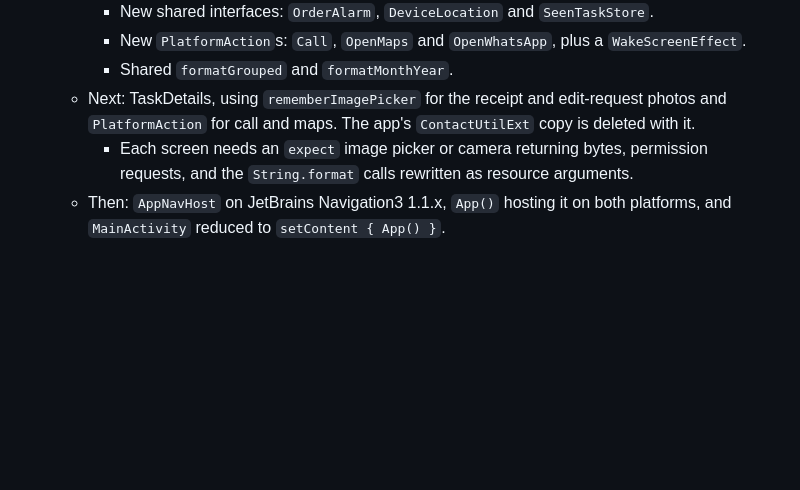
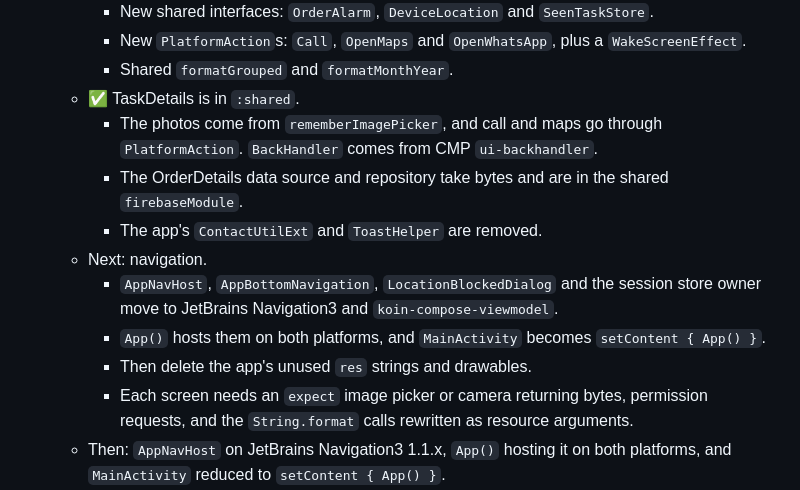
Before and after one commit to OvastaApp/Ovasta-Logistics-App, a Markdown page: docs/KMP_MIGRATION_PLAN.md, the part around the change. GitHub-like rendering; blank space fills up the shorter version.

Commit message:
docs(kmp): record TaskDetails progress in Phase 4
Co-Authored-By: Claude Opus 5.5 <noreply@anthropic.com>

```diff
--- a/docs/KMP_MIGRATION_PLAN.md
+++ b/docs/KMP_MIGRATION_PLAN.md
@@ -90,7 +90,14 @@ Library choices:
      - New shared interfaces: `OrderAlarm`, `DeviceLocation` and `SeenTaskStore`.
      - New `PlatformAction`s: `Call`, `OpenMaps` and `OpenWhatsApp`, plus a `WakeScreenEffect`.
      - Shared `formatGrouped` and `formatMonthYear`.
-   - Next: TaskDetails, using `rememberImagePicker` for the receipt and edit-request photos and `PlatformAction` for call and maps. The app's `ContactUtilExt` copy is deleted with it.
+   - ✅ TaskDetails is in `:shared`.
+     - The photos come from `rememberImagePicker`, and call and maps go through `PlatformAction`. `BackHandler` comes from CMP `ui-backhandler`.
+     - The OrderDetails data source and repository take bytes and are in the shared `firebaseModule`.
+     - The app's `ContactUtilExt` and `ToastHelper` are removed.
+   - Next: navigation.
+     - `AppNavHost`, `AppBottomNavigation`, `LocationBlockedDialog` and the session store owner move to JetBrains Navigation3 and `koin-compose-viewmodel`.
+     - `App()` hosts them on both platforms, and `MainActivity` becomes `setContent { App() }`.
+     - Then delete the app's unused `res` strings and drawables.
      - Each screen needs an `expect` image picker or camera returning bytes, permission requests, and the `String.format` calls rewritten as resource arguments.
    - Then: `AppNavHost` on JetBrains Navigation3 1.1.x, `App()` hosting it on both platforms, and `MainActivity` reduced to `setContent { App() }`.
 5. **Platform features:** tracking and notifications, detailed below.
```
